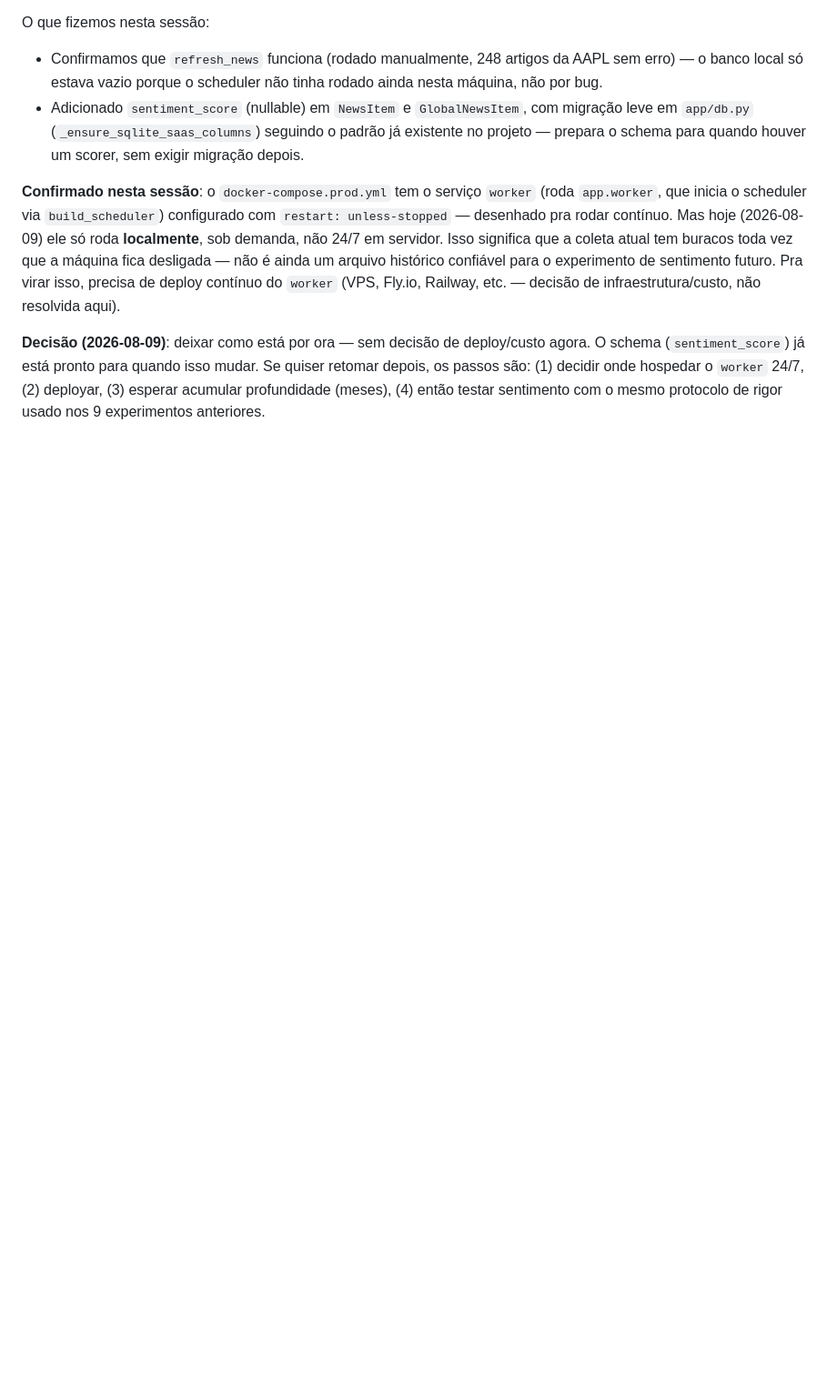
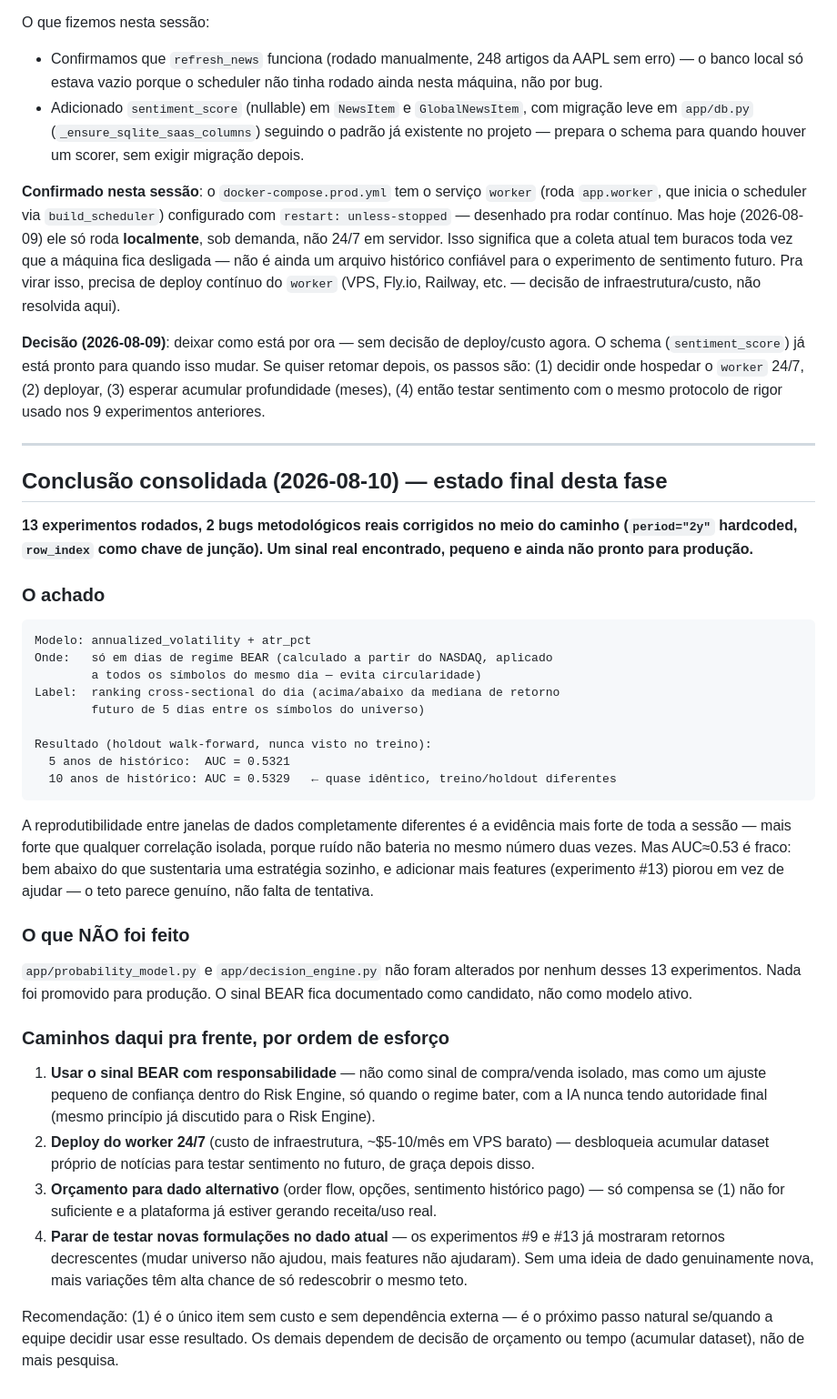
Before and after one commit to alvarosamp/Nasdaq, a Markdown page: docs/data_phase_findings.md, the part around one of its changes. Shown at 91% size. Rendered like a GitHub page; blank space fills up the shorter version.

Commit message:
Consolidate data-phase findings: rewrite summary, add final conclusion
The doc had grown as a chronological log across the session and the top
"resumo executivo" was stale (still said nothing survived validation,
written before findings #10-13 found a reproducible regime-conditional
signal). Rewrites the summary, backfills the results table with
experiments #9-13, and adds a "Conclusão consolidada" section at the end
with the final state: a small but reproducible AUC~0.53 BEAR-regime
volatility signal, not promoted to production, and a prioritized list of
what's left (use it conservatively in the Risk Engine, deploy the worker
24/7, budget for alternative data, stop testing new formulations on the
current dataset — diminishing returns already confirmed).

Co-Authored-By: Claude Sonnet 5 <noreply@anthropic.com>

````diff
--- a/docs/data_phase_findings.md
+++ b/docs/data_phase_findings.md
@@ -308,3 +319,54 @@ schema (`sentiment_score`) já está pronto para quando isso mudar. Se quiser re
 os passos são: (1) decidir onde hospedar o `worker` 24/7, (2) deployar, (3) esperar acumular
 profundidade (meses), (4) então testar sentimento com o mesmo protocolo de rigor usado nos
 9 experimentos anteriores.
+
+---
+
+## Conclusão consolidada (2026-08-10) — estado final desta fase
+
+**13 experimentos rodados, 2 bugs metodológicos reais corrigidos no meio do caminho
+(`period="2y"` hardcoded, `row_index` como chave de junção). Um sinal real encontrado, pequeno
+e ainda não pronto para produção.**
+
+### O achado
+
+```text
+Modelo: annualized_volatility + atr_pct
+Onde:   só em dias de regime BEAR (calculado a partir do NASDAQ, aplicado
+        a todos os símbolos do mesmo dia — evita circularidade)
+Label:  ranking cross-sectional do dia (acima/abaixo da mediana de retorno
+        futuro de 5 dias entre os símbolos do universo)
+
+Resultado (holdout walk-forward, nunca visto no treino):
+  5 anos de histórico:  AUC = 0.5321
+  10 anos de histórico: AUC = 0.5329   ← quase idêntico, treino/holdout diferentes
+```
+
+A reprodutibilidade entre janelas de dados completamente diferentes é a evidência mais forte
+de toda a sessão — mais forte que qualquer correlação isolada, porque ruído não bateria no
+mesmo número duas vezes. Mas AUC≈0.53 é fraco: bem abaixo do que sustentaria uma estratégia
+sozinho, e adicionar mais features (experimento #13) piorou em vez de ajudar — o teto parece
+genuíno, não falta de tentativa.
+
+### O que NÃO foi feito
+
+`app/probability_model.py` e `app/decision_engine.py` não foram alterados por nenhum desses 13
+experimentos. Nada foi promovido para produção. O sinal BEAR fica documentado como candidato,
+não como modelo ativo.
+
+### Caminhos daqui pra frente, por ordem de esforço
+
+1. **Usar o sinal BEAR com responsabilidade** — não como sinal de compra/venda isolado, mas
+   como um ajuste pequeno de confiança dentro do Risk Engine, só quando o regime bater, com a
+   IA nunca tendo autoridade final (mesmo princípio já discutido para o Risk Engine).
+2. **Deploy do worker 24/7** (custo de infraestrutura, ~$5-10/mês em VPS barato) — desbloqueia
+   acumular dataset próprio de notícias para testar sentimento no futuro, de graça depois disso.
+3. **Orçamento para dado alternativo** (order flow, opções, sentimento histórico pago) — só
+   compensa se (1) não for suficiente e a plataforma já estiver gerando receita/uso real.
+4. **Parar de testar novas formulações no dado atual** — os experimentos #9 e #13 já mostraram
+   retornos decrescentes (mudar universo não ajudou, mais features não ajudaram). Sem uma ideia
+   de dado genuinamente nova, mais variações têm alta chance de só redescobrir o mesmo teto.
+
+Recomendação: (1) é o único item sem custo e sem dependência externa — é o próximo passo natural
+se/quando a equipe decidir usar esse resultado. Os demais dependem de decisão de orçamento ou
+tempo (acumular dataset), não de mais pesquisa.
````
Also changed, not shown: other parts of docs/data_phase_findings.md (+17 -6 lines).
